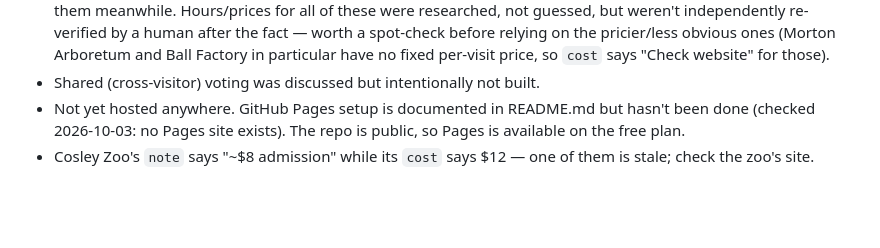
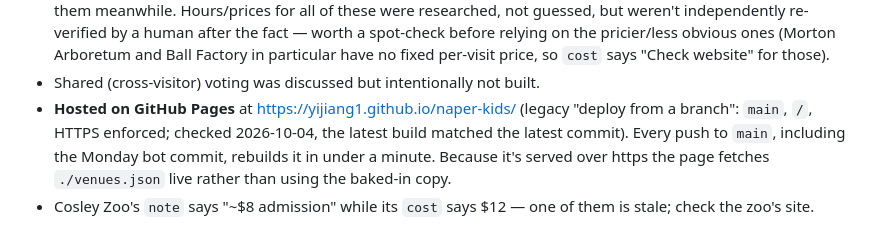
Before and after one commit to yijiang1/naper-kids, a Markdown page: CLAUDE.md, the part around the change. Rendered like a GitHub page; blank space fills up the shorter version.

Commit message:
CLAUDE.md: GitHub Pages is live, replace the "not hosted" note
Co-Authored-By: Claude Sonnet 5.5 <noreply@anthropic.com>

```diff
--- a/CLAUDE.md
+++ b/CLAUDE.md
@@ -401,8 +401,10 @@ and run `node --check` on it. (The first commit shipped with a missing
   obvious ones (Morton Arboretum and Ball Factory in particular have no
   fixed per-visit price, so `cost` says "Check website" for those).
 - Shared (cross-visitor) voting was discussed but intentionally not built.
-- Not yet hosted anywhere. GitHub Pages setup is documented in README.md
-  but hasn't been done (checked 2026-10-03: no Pages site exists). The repo is
-  public, so Pages is available on the free plan.
+- **Hosted on GitHub Pages** at https://yijiang1.github.io/naper-kids/ (legacy
+  "deploy from a branch": `main`, `/`, HTTPS enforced; checked 2026-10-04, the
+  latest build matched the latest commit). Every push to `main`, including the
+  Monday bot commit, rebuilds it in under a minute. Because it's served over
+  https the page fetches `./venues.json` live rather than using the baked-in copy.
 - Cosley Zoo's `note` says "~$8 admission" while its `cost` says $12 — one
   of them is stale; check the zoo's site.
```
